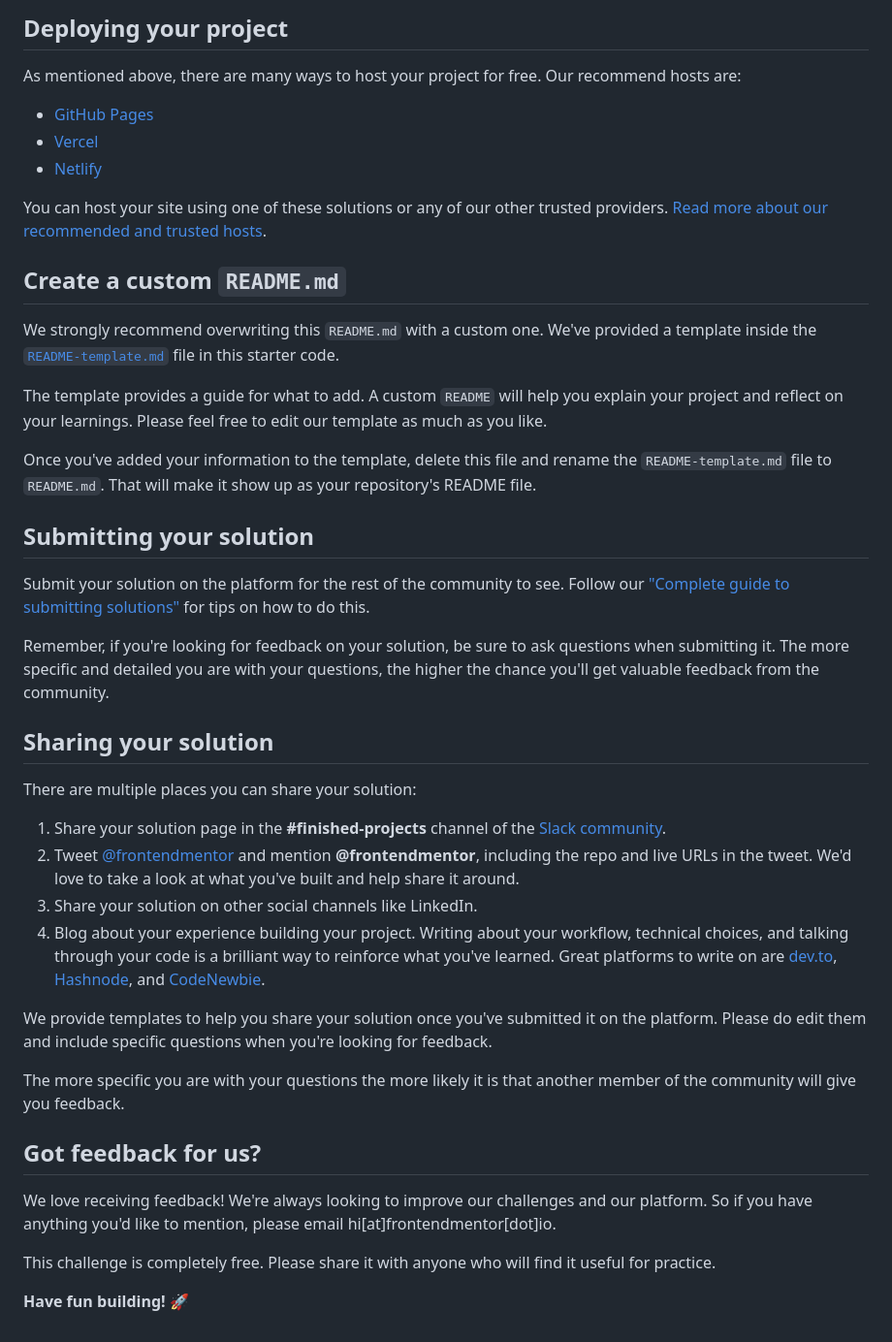
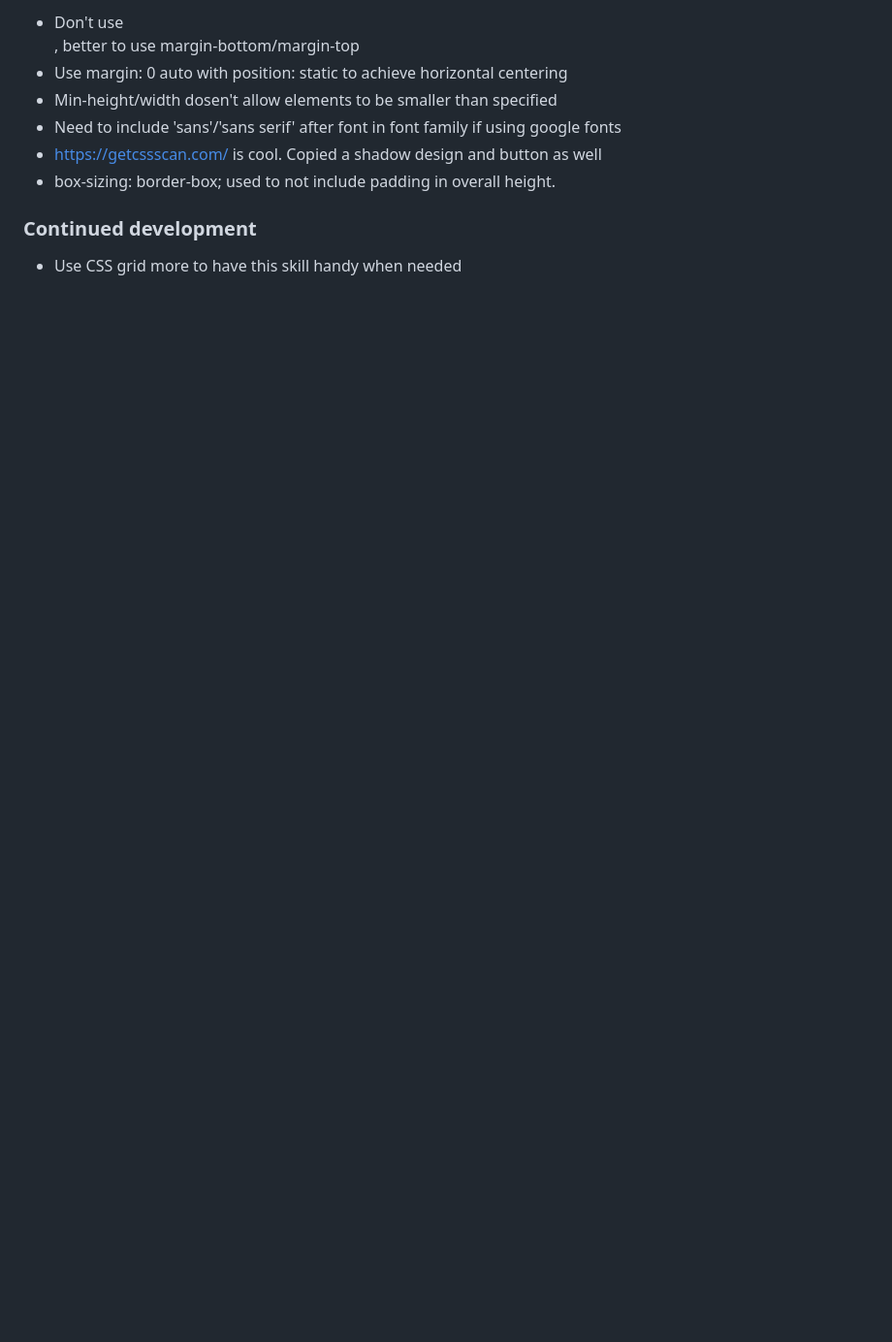
Before and after one commit to syed-45/single-price-grid-component-master, a Markdown page: README.md, the part around the change printed below. Shown: that part at 97% size. GitHub-like rendering; blank space fills up the shorter version.

```diff
--- a/README.md
+++ b/README.md
@@ -44,45 +51,11 @@ Feel free to use any workflow that you feel comfortable with. Below is a suggest
 
-## Deploying your project
+- Don't use <br>, better to use margin-bottom/margin-top
+- Use margin: 0 auto with position: static to achieve horizontal centering
+- Min-height/width dosen't allow elements to be smaller than specified
+- Need to include 'sans'/'sans serif' after font in font family if using google fonts
+- https://getcssscan.com/ is cool. Copied a shadow design and button as well
+- box-sizing: border-box; used to not include padding in overall height.
 
-As mentioned above, there are many ways to host your project for free. Our recommend hosts are:
+### Continued development
 
-- [GitHub Pages](https://pages.github.com/)
-- [Vercel](https://vercel.com/)
-- [Netlify](https://www.netlify.com/)
-
-You can host your site using one of these solutions or any of our other trusted providers. [Read more about our recommended and trusted hosts](https://medium.com/frontend-mentor/frontend-mentor-trusted-hosting-providers-bf000dfebe).
-
-## Create a custom `README.md`
-
-We strongly recommend overwriting this `README.md` with a custom one. We've provided a template inside the [`README-template.md`](./README-template.md) file in this starter code.
-
-The template provides a guide for what to add. A custom `README` will help you explain your project and reflect on your learnings. Please feel free to edit our template as much as you like.
-
-Once you've added your information to the template, delete this file and rename the `README-template.md` file to `README.md`. That will make it show up as your repository's README file.
-
-## Submitting your solution
-
-Submit your solution on the platform for the rest of the community to see. Follow our ["Complete guide to submitting solutions"](https://medium.com/frontend-mentor/a-complete-guide-to-submitting-solutions-on-frontend-mentor-ac6384162248) for tips on how to do this.
-
-Remember, if you're looking for feedback on your solution, be sure to ask questions when submitting it. The more specific and detailed you are with your questions, the higher the chance you'll get valuable feedback from the community.
-
-## Sharing your solution
-
-There are multiple places you can share your solution:
-
-1. Share your solution page in the **#finished-projects** channel of the [Slack community](https://www.frontendmentor.io/slack).
-2. Tweet [@frontendmentor](https://twitter.com/frontendmentor) and mention **@frontendmentor**, including the repo and live URLs in the tweet. We'd love to take a look at what you've built and help share it around.
-3. Share your solution on other social channels like LinkedIn.
-4. Blog about your experience building your project. Writing about your workflow, technical choices, and talking through your code is a brilliant way to reinforce what you've learned. Great platforms to write on are [dev.to](https://dev.to/), [Hashnode](https://hashnode.com/), and [CodeNewbie](https://community.codenewbie.org/).
-
-We provide templates to help you share your solution once you've submitted it on the platform. Please do edit them and include specific questions when you're looking for feedback.
-
-The more specific you are with your questions the more likely it is that another member of the community will give you feedback.
-
-## Got feedback for us?
-
-We love receiving feedback! We're always looking to improve our challenges and our platform. So if you have anything you'd like to mention, please email hi[at]frontendmentor[dot]io.
-
-This challenge is completely free. Please share it with anyone who will find it useful for practice.
-
-**Have fun building!** 🚀
+- Use CSS grid more to have this skill handy when needed
```
Also changed, not shown: other parts of README.md (+30 -23 lines), README-template.md (deleted, +0 -111 lines), images/screenshot.png (added).
